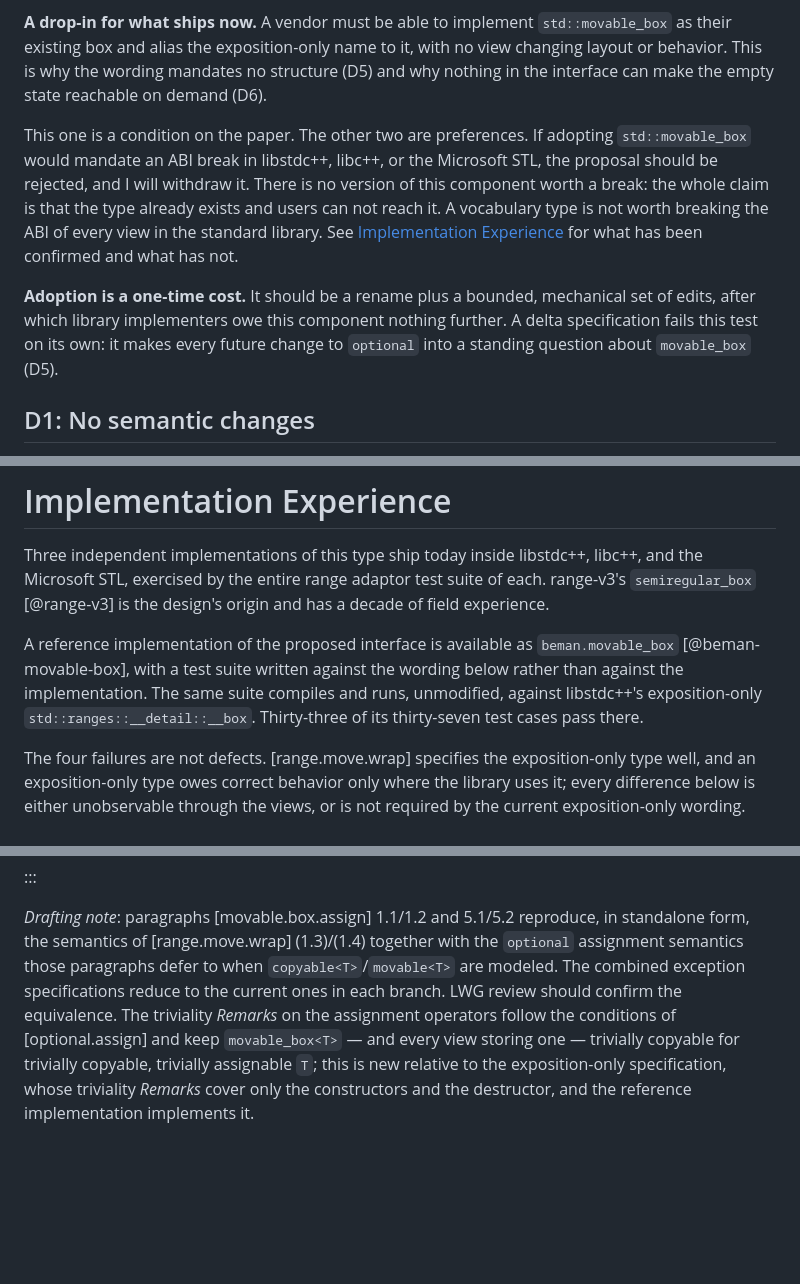
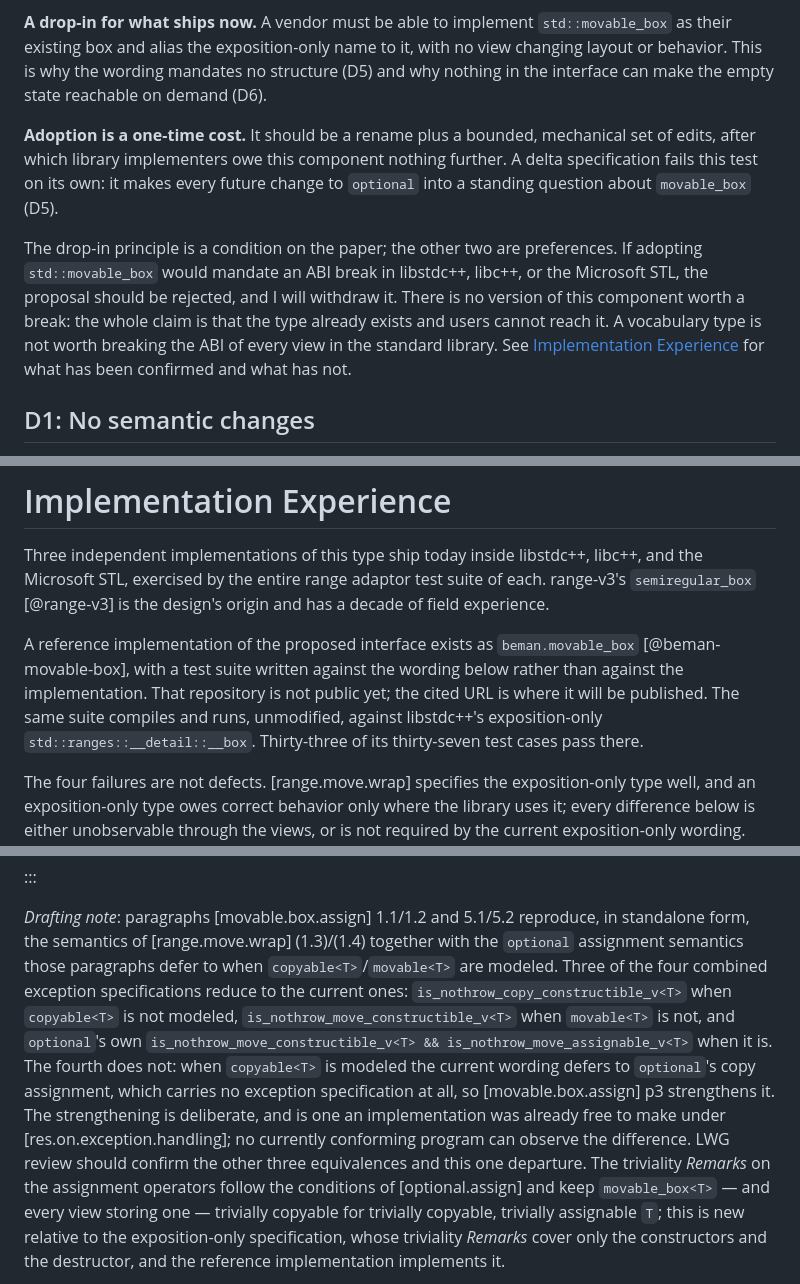
Before and after one commit to steve-downey/movable_box, a Markdown page: papers/movable_box.md, 3 parts joined by grey strips. Drawn GitHub-style; blank space fills up the shorter version.

Commit message:
papers: apply the P4346R0 review copy edits
Acts on the P4346R0 review:

- The paper number is assigned: "DTBD" becomes P4346R0 in the front
  matter, the placeholder comment goes, and R0's revision-history entry
  no longer says a number is pending.
- The "condition on the paper / the other two are preferences" paragraph
  moves below the third principle, so it no longer forward-references a
  principle the reader has not reached, and names the drop-in principle
  rather than relying on adjacency.
- D3 no longer calls `in_place_t` and the concepts siblings of
  `view_interface`; it points at the small vocabulary components view
  authors reach for instead.
- D9's comparison bullet gets its missing noun.
- The [movable.box] drafting note stops claiming the combined exception
  specifications reduce to the current ones in every branch. Three of
  the four do; the `copyable<T>` copy-assignment branch defers today to
  `optional`'s copy assignment, which carries no exception
  specification, so the paper strengthens it. The note says so, and says
  why that is permitted.
- The `beman.movable_box` citation now records that the repository is
  not public yet, so the 404 is expected rather than a broken link.
- "can not" normalized to "cannot" (three occurrences).

The P3019R11 title mismatch the review notes is in the wg21 index, which
generates that entry; there is nothing in this paper to change.

Co-Authored-By: Claude Opus 5 <noreply@anthropic.com>
Claude-Session: https://claude.ai/code/session_0124beg4XsW4Sq8a7hjhXxMD

```diff
--- a/papers/movable_box.md
+++ b/papers/movable_box.md
@@ -181,20 +179,21 @@ name to it, with no view changing layout or behavior. This is why the
 wording mandates no structure (D5) and why nothing in the interface can
 make the empty state reachable on demand (D6).
 
-This one is a condition on the paper. The other two are preferences.
-If adopting `std::movable_box` would mandate an ABI break in libstdc++,
-libc++, or the Microsoft STL, the proposal should be rejected, and I
-will withdraw it. There is no version of this component worth a break:
-the whole claim is that the type already exists and users can not
-reach it. A vocabulary type is not worth breaking the ABI of every view
-in the standard library. See [Implementation Experience](#implementation-experience)
-for what has been confirmed and what has not.
-
 **Adoption is a one-time cost.** It should be a rename plus a bounded,
 mechanical set of edits, after which library implementers owe this
 component nothing further. A delta specification fails this test on its
 own: it makes every future change to `optional` into a standing question
 about `movable_box` (D5).
+
+The drop-in principle is a condition on the paper; the other two are
+preferences. If adopting `std::movable_box` would mandate an ABI break
+in libstdc++, libc++, or the Microsoft STL, the proposal should be
+rejected, and I will withdraw it. There is no version of this component
+worth a break: the whole claim is that the type already exists and users
+cannot reach it. A vocabulary type is not worth breaking the ABI of
+every view in the standard library. See
+[Implementation Experience](#implementation-experience) for what has
+been confirmed and what has not.
 
 ## D1: No semantic changes
 
@@ -425,12 +425,13 @@ libstdc++, libc++, and the Microsoft STL, exercised by the entire range
 adaptor test suite of each. range-v3's `semiregular_box` [@range-v3] is
 the design's origin and has a decade of field experience.
 
-A reference implementation of the proposed interface is available as
+A reference implementation of the proposed interface exists as
 `beman.movable_box` [@beman-movable-box], with a test suite written
-against the wording below rather than against the implementation. The
-same suite compiles and runs, unmodified, against libstdc++'s
-exposition-only `std::ranges::__detail::__box`. Thirty-three of its
-thirty-seven test cases pass there.
+against the wording below rather than against the implementation. That
+repository is not public yet; the cited URL is where it will be
+published. The same suite compiles and runs, unmodified, against
+libstdc++'s exposition-only `std::ranges::__detail::__box`.
+Thirty-three of its thirty-seven test cases pass there.
 
 The four failures are not defects. [range.move.wrap] specifies the
 exposition-only type well, and an exposition-only type owes correct
@@ -802,9 +803,19 @@ constexpr const T* operator->() const noexcept;
 *Drafting note*: paragraphs [movable.box.assign] 1.1/1.2 and 5.1/5.2
 reproduce, in standalone form, the semantics of [range.move.wrap]
 (1.3)/(1.4) together with the `optional` assignment semantics those
-paragraphs defer to when `copyable<T>`/`movable<T>` are modeled. The
-combined exception specifications reduce to the current ones in each
-branch. LWG review should confirm the equivalence. The triviality
+paragraphs defer to when `copyable<T>`/`movable<T>` are modeled. Three
+of the four combined exception specifications reduce to the current
+ones: `is_nothrow_copy_constructible_v<T>` when `copyable<T>` is not
+modeled, `is_nothrow_move_constructible_v<T>` when `movable<T>` is not,
+and `optional`'s own
+`is_nothrow_move_constructible_v<T> && is_nothrow_move_assignable_v<T>`
+when it is. The fourth does not: when `copyable<T>` is modeled the
+current wording defers to `optional`'s copy assignment, which carries no
+exception specification at all, so [movable.box.assign] p3 strengthens
+it. The strengthening is deliberate, and is one an implementation was
+already free to make under [res.on.exception.handling]; no currently
+conforming program can observe the difference. LWG review should confirm
+the other three equivalences and this one departure. The triviality
 *Remarks* on the assignment operators follow the conditions of
 [optional.assign] and keep `movable_box<T>` — and every view storing
 one — trivially copyable for trivially copyable, trivially assignable
```
Also changed, not shown: other parts of papers/movable_box.md (+11 -12 lines).
